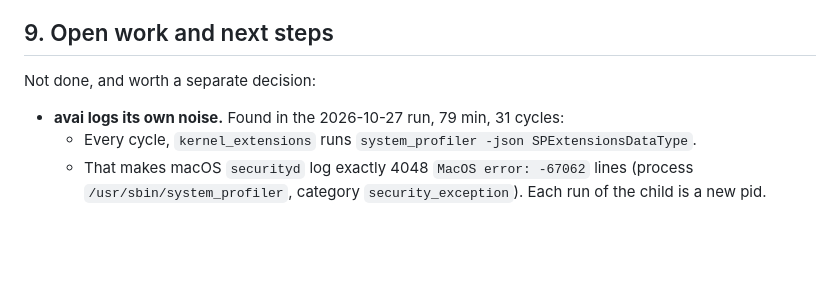
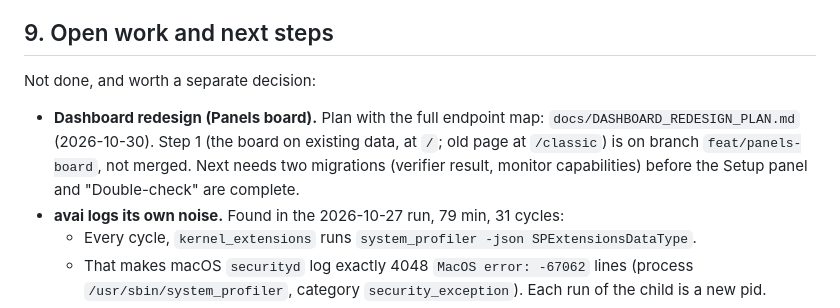
Before and after one commit to iklobato/avai, a Markdown page: docs/KNOWLEDGE.md, the part around the change. Rendered like a GitHub page; blank space fills up the shorter version.

```diff
--- a/docs/KNOWLEDGE.md
+++ b/docs/KNOWLEDGE.md
@@ -231,6 +231,7 @@ Linux and Windows hosts, a PyInstaller build, and sending to Sentry.
 ## 9. Open work and next steps
 
 Not done, and worth a separate decision:
+   - **Dashboard redesign (Panels board).** Plan with the full endpoint map: `docs/DASHBOARD_REDESIGN_PLAN.md` (2026-10-30). Step 1 (the board on existing data, at `/`; old page at `/classic`) is on branch `feat/panels-board`, not merged. Next needs two migrations (verifier result, monitor capabilities) before the Setup panel and "Double-check" are complete.
    - **avai logs its own noise.** Found in the 2026-10-27 run, 79 min, 31 cycles:
      - Every cycle, `kernel_extensions` runs `system_profiler -json SPExtensionsDataType`.
      - That makes macOS `securityd` log exactly 4048 `MacOS error: -67062` lines (process `/usr/sbin/system_profiler`, category `security_exception`). Each run of the child is a new pid.
```
Also changed, not shown: docs/DASHBOARD_REDESIGN_PLAN.md (added, +192 -0 lines).
